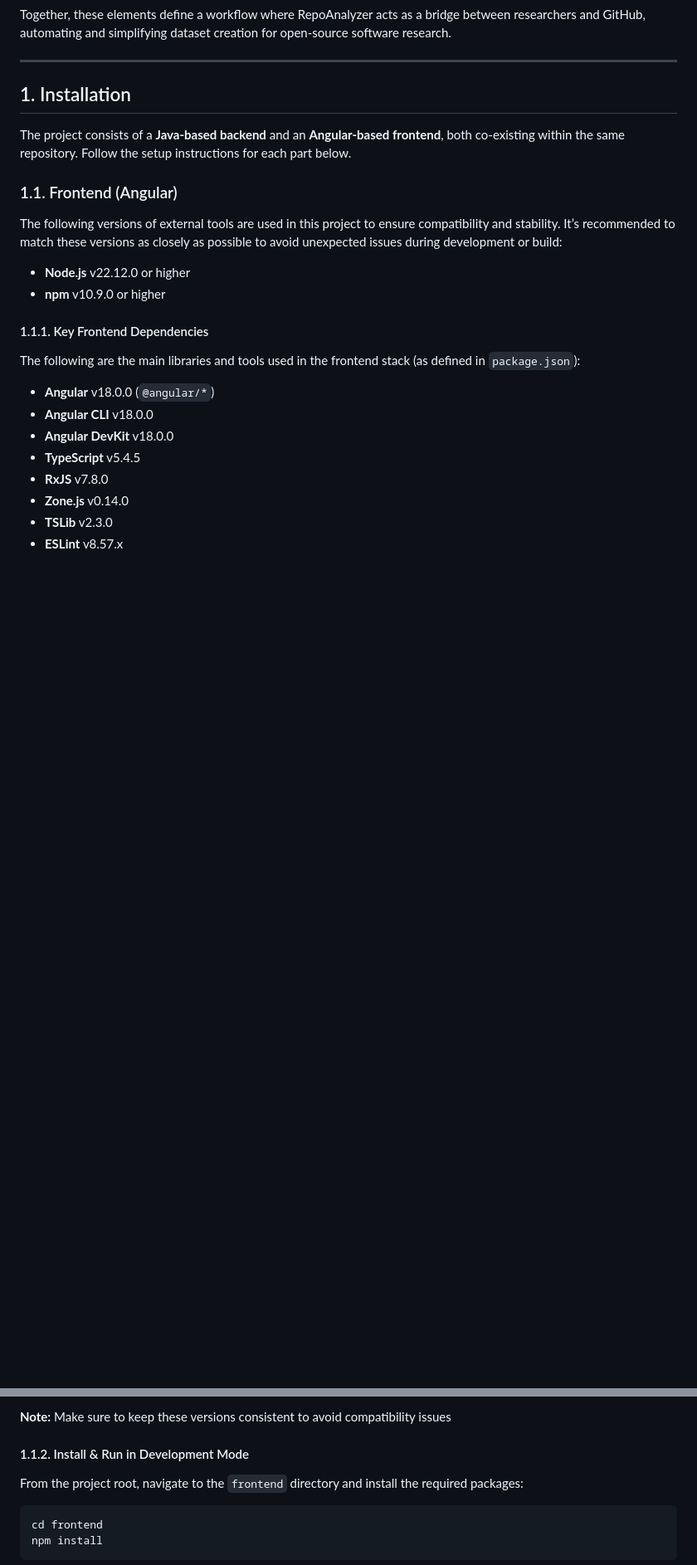
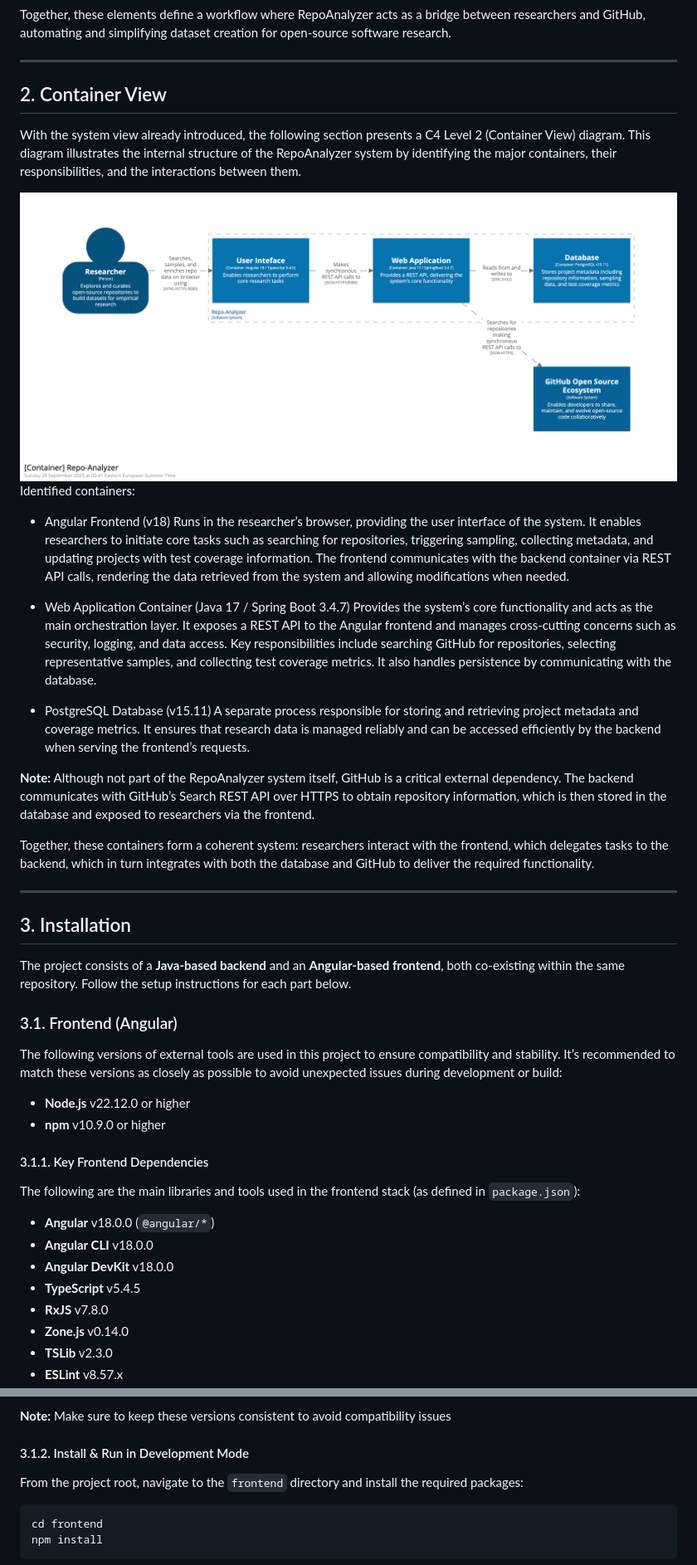
Before and after one commit to vnikolaou/repo-analyzer, a Markdown page: README.md, 2 parts joined by grey strips. Shown: that part at 83% size. Drawn GitHub-style; blank space fills up the shorter version.

Commit message:
Updating container view in doc

```diff
--- a/README.md
+++ b/README.md
@@ -34,18 +34,42 @@ Together, these elements define a workflow where RepoAnalyzer acts as a bridge b
 
 ---
 
-## 1. Installation
+## 2. Container View
+
+With the system view already introduced, the following section presents a C4 Level 2 (Container View) diagram. This diagram illustrates the internal structure of the RepoAnalyzer system by identifying the major containers, their responsibilities, and the interactions between them.
+
+ <img src="docs/diagrams/c4-container-diagram.png" style="max-width:100%; width:1600px; height:auto;" />
+
+Identified containers:
+
+- Angular Frontend (v18)
+Runs in the researcher’s browser, providing the user interface of the system. It enables researchers to initiate core tasks such as searching for repositories, triggering sampling, collecting metadata, and updating projects with test coverage information. The frontend communicates with the backend container via REST API calls, rendering the data retrieved from the system and allowing modifications when needed.
+
+- Web Application Container (Java 17 / Spring Boot 3.4.7)
+Provides the system’s core functionality and acts as the main orchestration layer. It exposes a REST API to the Angular frontend and manages cross-cutting concerns such as security, logging, and data access. Key responsibilities include searching GitHub for repositories, selecting representative samples, and collecting test coverage metrics. It also handles persistence by communicating with the database.
+
+- PostgreSQL Database (v15.11)
+A separate process responsible for storing and retrieving project metadata and coverage metrics. It ensures that research data is managed reliably and can be accessed efficiently by the backend when serving the frontend’s requests.
+
+
+**Note:** Although not part of the RepoAnalyzer system itself, GitHub is a critical external dependency. The backend communicates with GitHub’s Search REST API over HTTPS to obtain repository information, which is then stored in the database and exposed to researchers via the frontend.
+
+Together, these containers form a coherent system: researchers interact with the frontend, which delegates tasks to the backend, which in turn integrates with both the database and GitHub to deliver the required functionality.
+
+---
+
+## 3. Installation
 
 The project consists of a **Java-based backend** and an **Angular-based frontend**, both co-existing within the same repository. Follow the setup instructions for each part below.
 
-### 1.1. Frontend (Angular)
+### 3.1. Frontend (Angular)
 
 The following versions of external tools are used in this project to ensure compatibility and stability. It’s recommended to match these versions as closely as possible to avoid unexpected issues during development or build:
 
 - **Node.js** v22.12.0 or higher
 - **npm** v10.9.0 or higher
 
-#### 1.1.1. Key Frontend Dependencies
+#### 3.1.1. Key Frontend Dependencies
 The following are the main libraries and tools used in the frontend stack (as defined in `package.json`):
 
 - **Angular** v18.0.0 (`@angular/*`)
@@ -62,7 +86,7 @@ The following are the main libraries and tools used in the frontend stack (as de
 **Note:** Make sure to keep these versions consistent to avoid compatibility issues
 
 
-#### 1.1.2. Install & Run in Development Mode
+#### 3.1.2. Install & Run in Development Mode
 
 From the project root, navigate to the `frontend` directory and install the required packages:
 
```
Also changed, not shown: other parts of README.md (+4 -28 lines).
